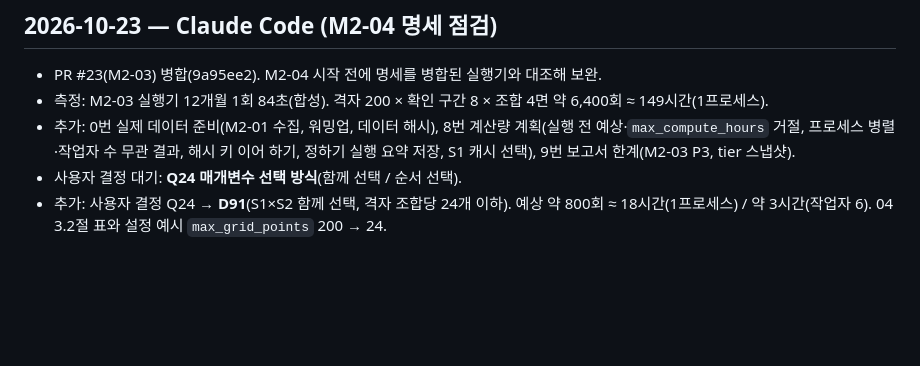
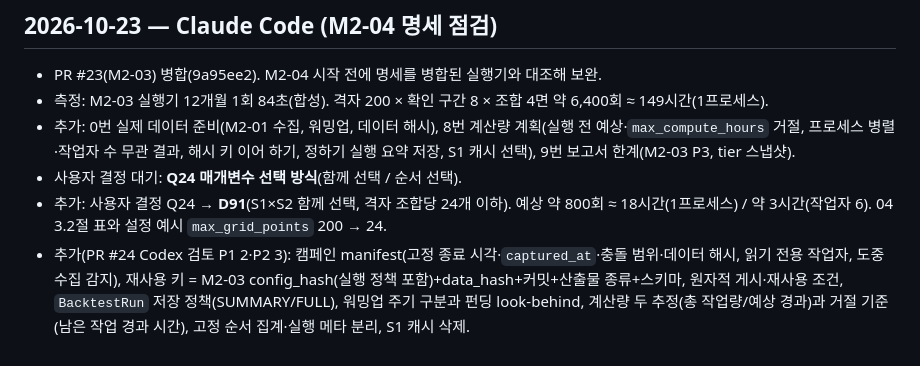
Before and after one commit to JJang-Ah/RichLetsGo, a Markdown page: docs/HANDOFF.md, the part around the change. GitHub-like rendering; blank space fills up the shorter version.

```diff
--- a/docs/HANDOFF.md
+++ b/docs/HANDOFF.md
@@ -388,3 +388,4 @@
 - 추가: 0번 실제 데이터 준비(M2-01 수집, 워밍업, 데이터 해시), 8번 계산량 계획(실행 전 예상·`max_compute_hours` 거절, 프로세스 병렬·작업자 수 무관 결과, 해시 키 이어 하기, 정하기 실행 요약 저장, S1 캐시 선택), 9번 보고서 한계(M2-03 P3, tier 스냅샷).
 - 사용자 결정 대기: **Q24 매개변수 선택 방식**(함께 선택 / 순서 선택).
 - 추가: 사용자 결정 Q24 → **D91**(S1×S2 함께 선택, 격자 조합당 24개 이하). 예상 약 800회 ≈ 18시간(1프로세스) / 약 3시간(작업자 6). 04 3.2절 표와 설정 예시 `max_grid_points` 200 → 24.
+- 추가(PR #24 Codex 검토 P1 2·P2 3): 캠페인 manifest(고정 종료 시각·`captured_at`·충돌 범위·데이터 해시, 읽기 전용 작업자, 도중 수집 감지), 재사용 키 = M2-03 config_hash(실행 정책 포함)+data_hash+커밋+산출물 종류+스키마, 원자적 게시·재사용 조건, `BacktestRun` 저장 정책(SUMMARY/FULL), 워밍업 주기 구분과 펀딩 look-behind, 계산량 두 추정(총 작업량/예상 경과)과 거절 기준(남은 작업 경과 시간), 고정 순서 집계·실행 메타 분리, S1 캐시 삭제.
```
Also changed, not shown: docs/tasks/M2-04-walk-forward-report.md (+40 -16 lines).
